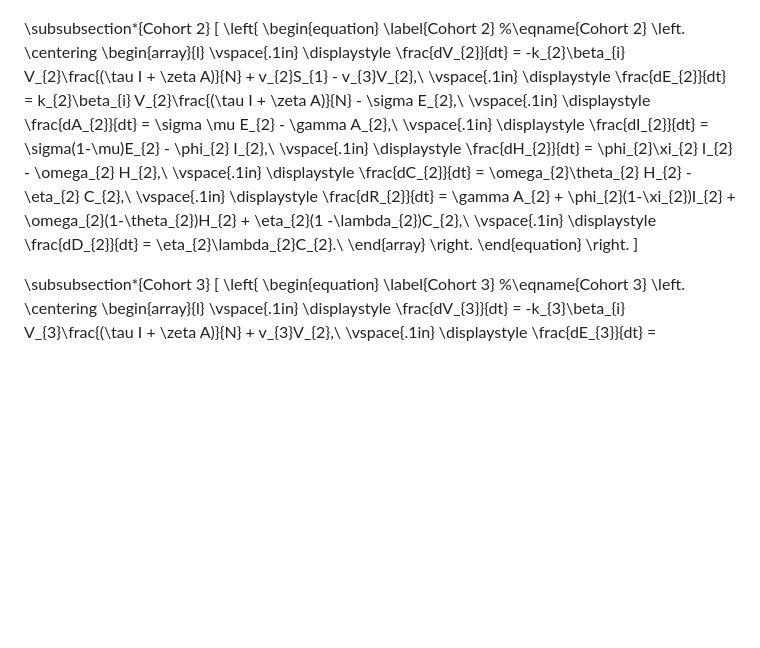
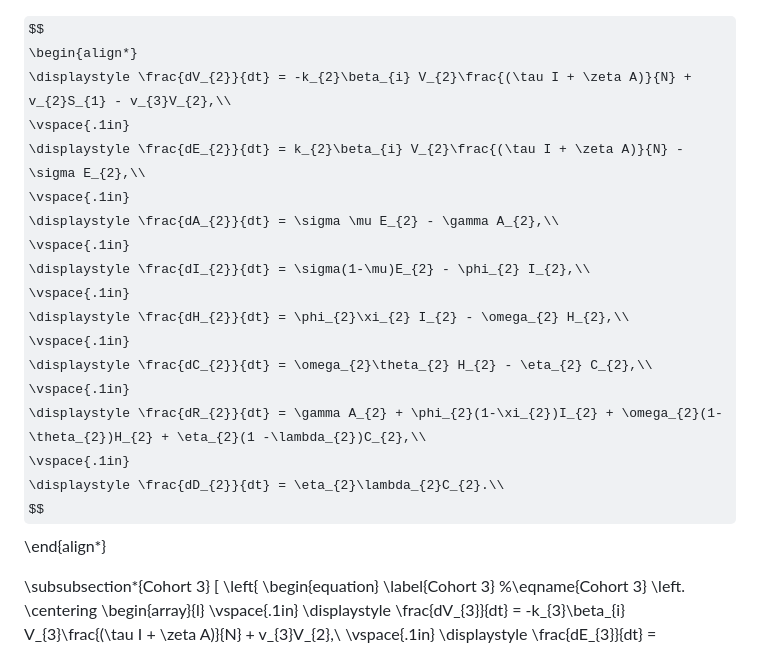
Before and after one commit to francisanokye/SEARCH-ID-MODEL, a Markdown page: README.md, the part around the change. Rendered like a GitHub page; some formulas as TeX source; blank space fills up the shorter version.

```diff
--- a/README.md
+++ b/README.md
@@ -39,15 +39,8 @@ $$
 \end{align*}
 $$
 
-\subsubsection*{Cohort 2}
-\[
-\left\{
-\begin{equation} \label{Cohort 2}
-    %\eqname{Cohort 2}
-    \left.
-    \centering
-    \begin{array}{l}
-    \vspace{.1in}
+$$
+\begin{align*}
     \displaystyle \frac{dV_{2}}{dt} = -k_{2}\beta_{i} V_{2}\frac{(\tau I + \zeta A)}{N} + v_{2}S_{1} - v_{3}V_{2},\\
     \vspace{.1in}
     \displaystyle \frac{dE_{2}}{dt} = k_{2}\beta_{i} V_{2}\frac{(\tau I + \zeta A)}{N} - \sigma E_{2},\\
@@ -63,11 +56,8 @@ $$
     \displaystyle \frac{dR_{2}}{dt} = \gamma A_{2} + \phi_{2}(1-\xi_{2})I_{2} + \omega_{2}(1-\theta_{2})H_{2} + \eta_{2}(1 -\lambda_{2})C_{2},\\
     \vspace{.1in}
     \displaystyle \frac{dD_{2}}{dt} = \eta_{2}\lambda_{2}C_{2}.\\
-    \end{array}
-    \right.
-\end{equation}
-\right.
-\]
+    $$
+\end{align*}
 
 \subsubsection*{Cohort 3}
 \[
```
